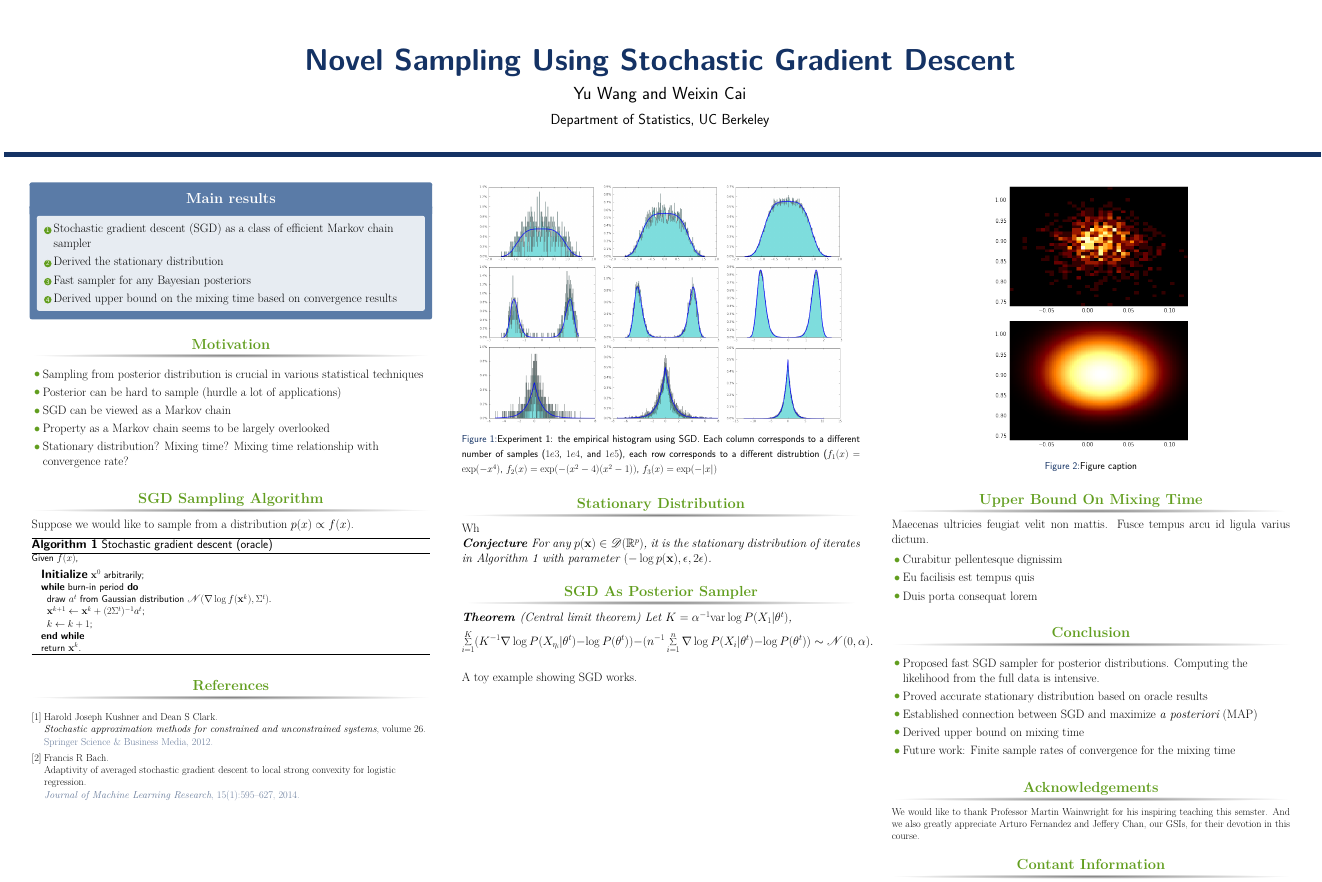
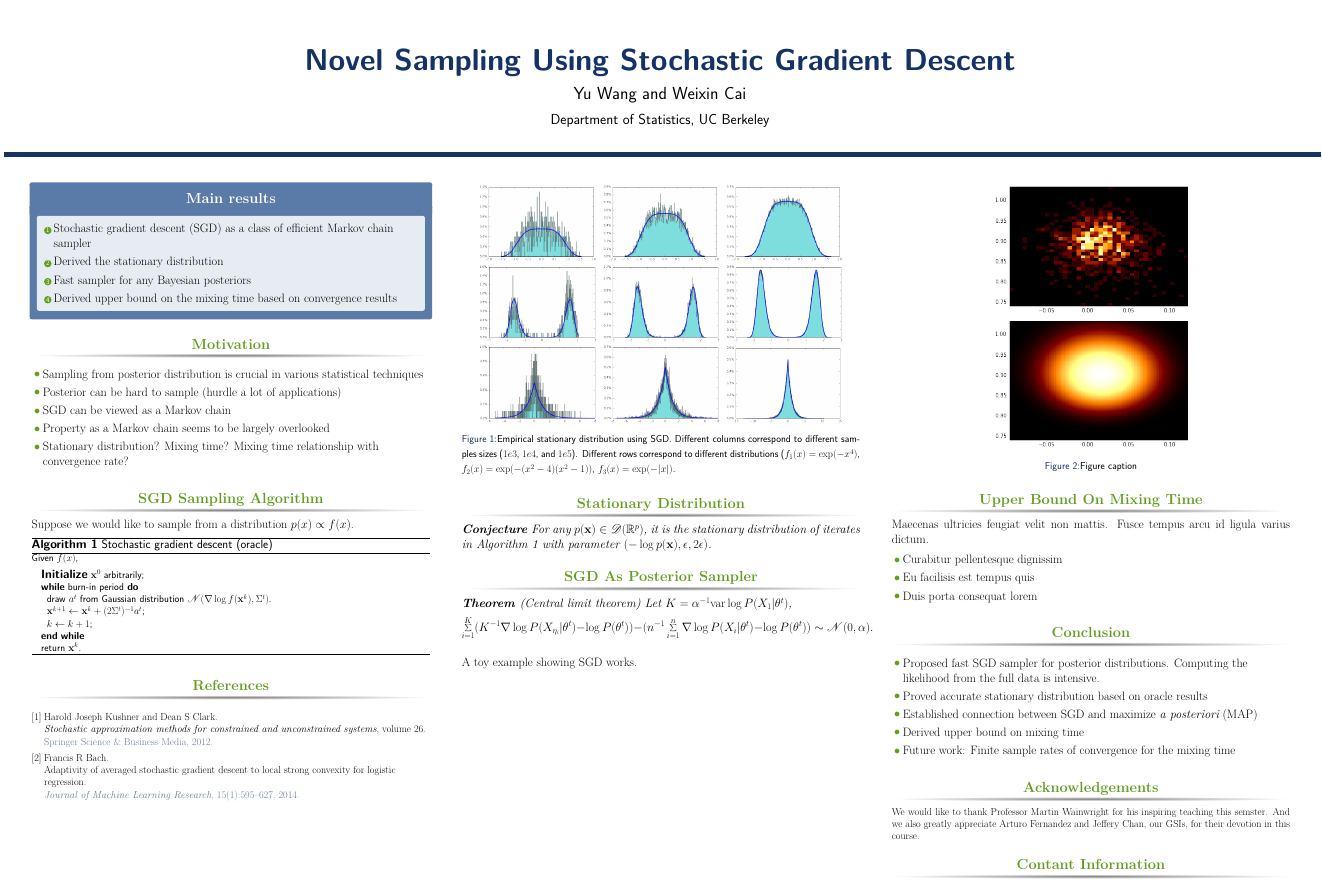
Before and after one commit to shifwang/STAT241_Final_Project, a LaTeX poster (poster/main.tex): the whole page. Compiled offline with pdfLaTeX.

Commit message:
update the figure 1

```diff
--- a/poster/main.tex
+++ b/poster/main.tex
@@ -216,7 +216,7 @@ $\bx^{k+1} \gets \bx^k + (2\Sigma^t)^{-1} a^t$;
     \includegraphics[width=.3\onecolwid]{../figure/case3_step_0.005_iter_1e3.png}
     \includegraphics[width=.3\onecolwid]{../figure/case3_step_0.005_iter_1e4.png}
     \includegraphics[width=.3\onecolwid]{../figure/case3_step_0.005_iter_1e5.png}
-    \caption{Experiment 1: the empirical histogram using SGD. Each column corresponds to a different number of samples ($1e3$, $1e4$, and $1e5$), each row corresponds to a different distrubtion ($f_1(x) = \exp(-x^4)$, $f_2(x) = \exp(-(x^2 - 4)(x^2 - 1))$, $f_3(x) = \exp(-|x|)$}
+    \caption{Empirical stationary distribution using SGD. Different columns correspond to different samples sizes ($1e3$, $1e4$, and $1e5$). Different rows correspond to different distributions ($f_1(x) = \exp(-x^4)$, $f_2(x) = \exp(-(x^2 - 4)(x^2 - 1))$, $f_3(x) = \exp(-|x|)$.}
     \label{Fig:exp1}
 \end{figure}
 
@@ -225,7 +225,6 @@ $\bx^{k+1} \gets \bx^k + (2\Sigma^t)^{-1} a^t$;
 %----------------------------------------------------------------------------------------
 
 \begin{block}{Stationary Distribution}
-Wh
 \begin{conjecture}
 For any $p(\bx)\in \D(\R^p)$, it is the stationary distribution of iterates in Algorithm 1 with parameter $(-\log p(\bx), \epsilon, 2\epsilon)$.
 \end{conjecture}
```
